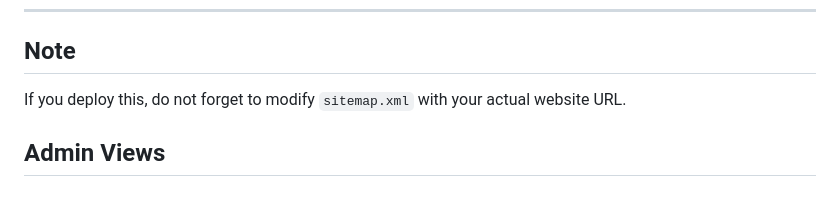
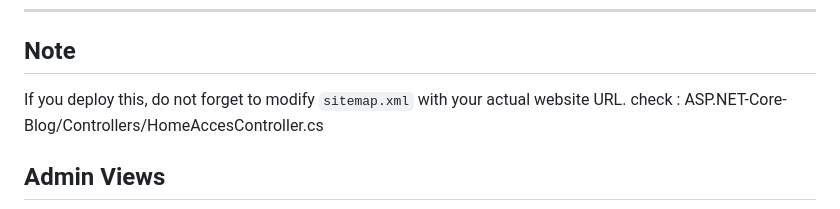
Before and after one commit to IssamHeli/ASP.NET-Core-Blog, a Markdown page: README.md, the part around the change. Rendered like a GitHub page.

```diff
--- a/README.md
+++ b/README.md
@@ -64,7 +64,7 @@ Fill in the required fields. For videos, ensure you have a YouTube channel. Prov
 ---
 ## Note
 If you deploy this, do not forget to modify `sitemap.xml` with your actual website URL.
-
+check : ASP.NET-Core-Blog/Controllers/HomeAccesController.cs
 
 
 ## Admin Views
```
